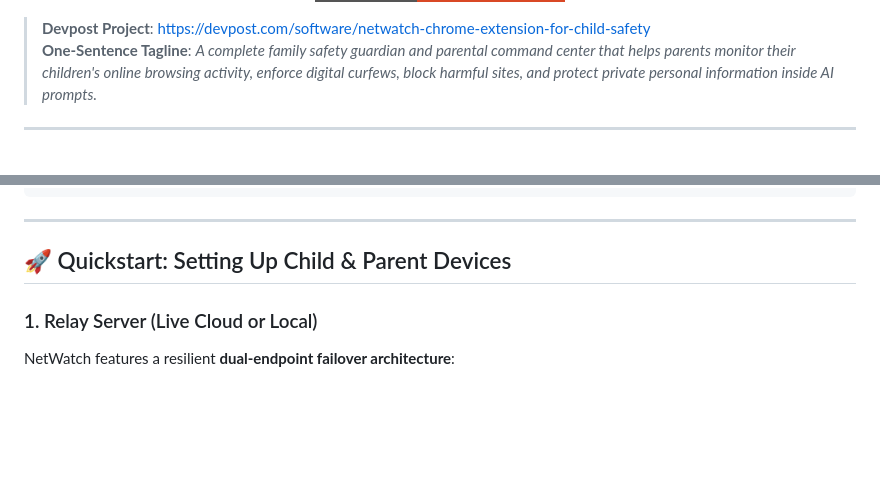
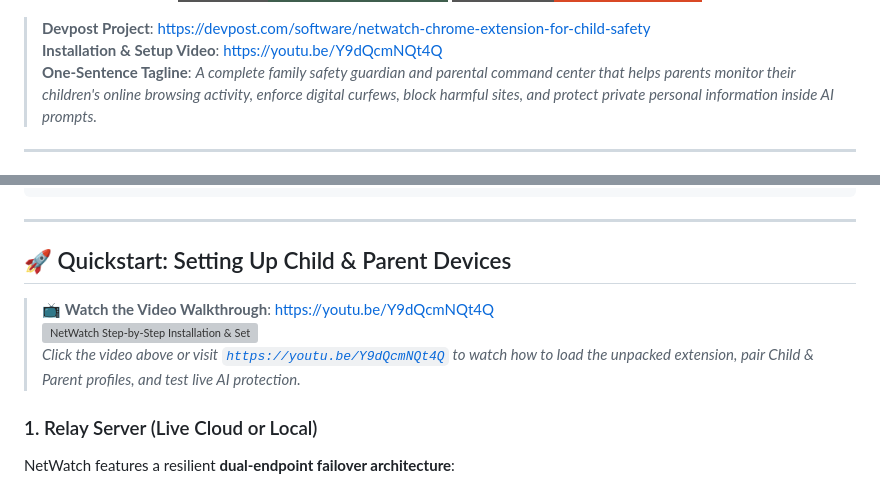
Before and after one commit to rohityin/NetWatch, a Markdown page: README.md, 2 parts joined by grey strips. GitHub-like rendering; badges without logos; blank space fills up the shorter version; grey boxes are pictures that could not be loaded.

Commit message:
docs: add YouTube installation and setup walkthrough to README

```diff
--- a/README.md
+++ b/README.md
@@ -12,6 +13,7 @@
 </p>
 
 > **Devpost Project**: [https://devpost.com/software/netwatch-chrome-extension-for-child-safety](https://devpost.com/software/netwatch-chrome-extension-for-child-safety)
+> **Installation & Setup Video**: [https://youtu.be/Y9dQcmNQt4Q](https://youtu.be/Y9dQcmNQt4Q)
 > **One-Sentence Tagline**: *A complete family safety guardian and parental command center that helps parents monitor their children's online browsing activity, enforce digital curfews, block harmful sites, and protect private personal information inside AI prompts.*
 
 ---
@@ -113,6 +115,10 @@ NetWatch/
 
 ## 🚀 Quickstart: Setting Up Child & Parent Devices
 
+> 📺 **Watch the Video Walkthrough**: [https://youtu.be/Y9dQcmNQt4Q](https://youtu.be/Y9dQcmNQt4Q)
+> [![NetWatch Step-by-Step Installation & Setup Guide](https://img.youtube.com/vi/Y9dQcmNQt4Q/maxresdefault.jpg)](https://youtu.be/Y9dQcmNQt4Q)
+> *Click the video above or visit [`https://youtu.be/Y9dQcmNQt4Q`](https://youtu.be/Y9dQcmNQt4Q) to watch how to load the unpacked extension, pair Child & Parent profiles, and test live AI protection.*
+
 ### 1. Relay Server (Live Cloud or Local)
 NetWatch features a resilient **dual-endpoint failover architecture**:
 - 🌐 **Primary Live Cloud Relay**: [`https://netwatch-w7c2.onrender.com`](https://netwatch-w7c2.onrender.com) *(Hosted live on Render, zero setup required! Ready out of the box).*
```
Also changed, not shown: other parts of README.md (+1 -0 lines).
